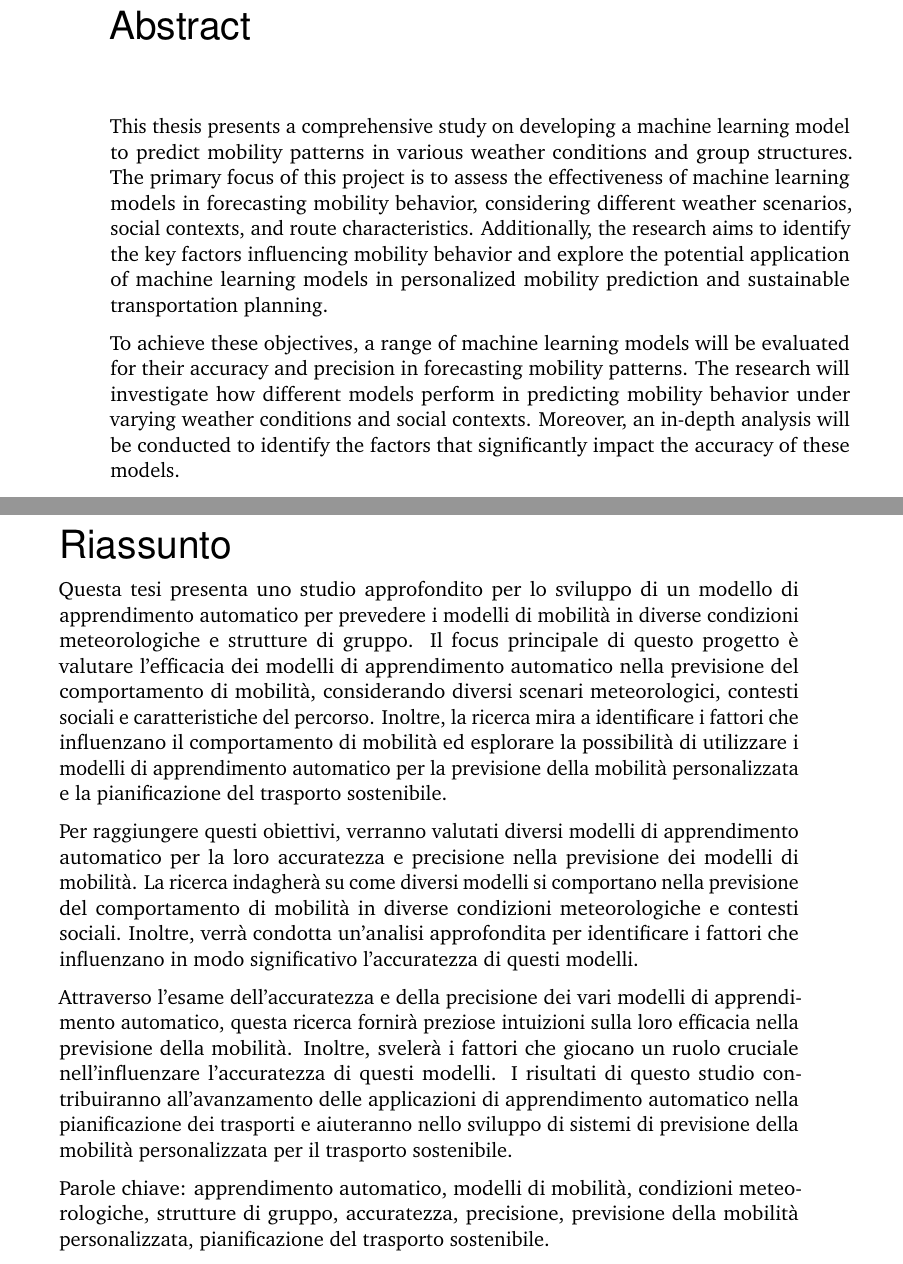
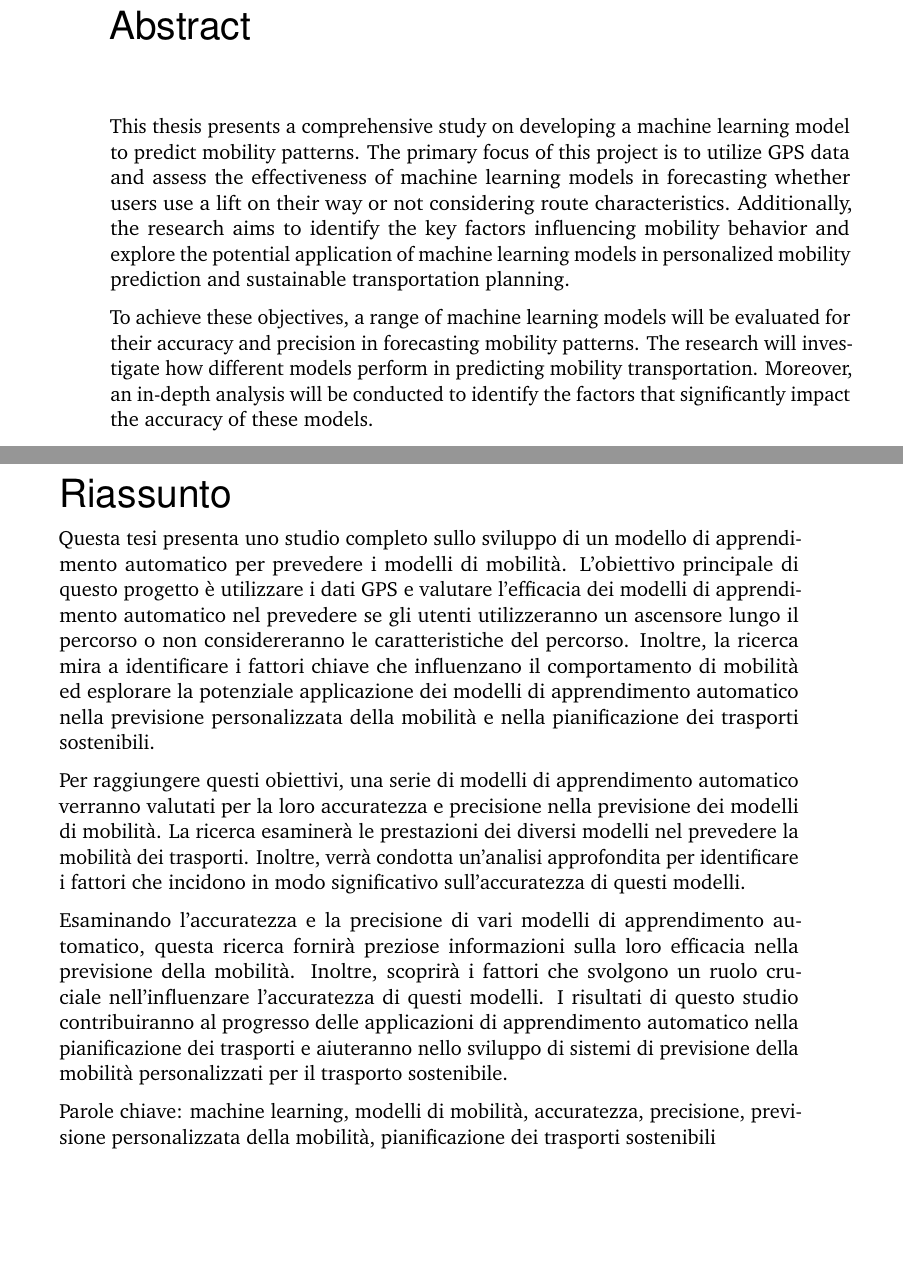
Before and after one commit to nimakarimi97/my-thesis-MSc, a LaTeX thesis (thesis/my-thesis.tex, which reads thesis/content/abstract.tex): two parts of pages 5 and 6 of 39, joined at a grey line, cut so that both start at the same text, the shorter picture padded with empty space. Compiled offline with pdfLaTeX.

Commit message:
fix some minor things

```diff
--- a/thesis/content/abstract.tex
+++ b/thesis/content/abstract.tex
@@ -4,9 +4,9 @@
 \addchap*{Abstract}
 \label{sec:abstract}
 
-This thesis presents a comprehensive study on developing a machine learning model to predict mobility patterns in various weather conditions and group structures. The primary focus of this project is to assess the effectiveness of machine learning models in forecasting mobility behavior, considering different weather scenarios, social contexts, and route characteristics. Additionally, the research aims to identify the key factors influencing mobility behavior and explore the potential application of machine learning models in personalized mobility prediction and sustainable transportation planning.
+This thesis presents a comprehensive study on developing a machine learning model to predict mobility patterns. The primary focus of this project is to utilize GPS data and assess the effectiveness of machine learning models in forecasting whether users use a lift on their way or not considering route characteristics. Additionally, the research aims to identify the key factors influencing mobility behavior and explore the potential application of machine learning models in personalized mobility prediction and sustainable transportation planning.
 
-To achieve these objectives, a range of machine learning models will be evaluated for their accuracy and precision in forecasting mobility patterns. The research will investigate how different models perform in predicting mobility behavior under varying weather conditions and social contexts. Moreover, an in-depth analysis will be conducted to identify the factors that significantly impact the accuracy of these models.
+To achieve these objectives, a range of machine learning models will be evaluated for their accuracy and precision in forecasting mobility patterns. The research will investigate how different models perform in predicting mobility transportation. Moreover, an in-depth analysis will be conducted to identify the factors that significantly impact the accuracy of these models.
 
 By examining the accuracy and precision of various machine learning models, this research will provide valuable insights into their effectiveness in mobility forecasting. Furthermore, it will uncover the factors that play a crucial role in influencing the accuracy of these models. The findings of this study will contribute to the advancement of machine learning applications in transportation planning and assist in developing personalized mobility prediction systems for sustainable transportation.
 
@@ -15,12 +15,12 @@ Keywords: machine learning, mobility patterns, weather conditions, group structu
 \newpage
 
 {\usekomafont{chapter}Riassunto}
-\label{sec:abstract-diff}
+\label{sec:abstract-it}
 
-Questa tesi presenta uno studio approfondito per lo sviluppo di un modello di apprendimento automatico per prevedere i modelli di mobilità in diverse condizioni meteorologiche e strutture di gruppo. Il focus principale di questo progetto è valutare l'efficacia dei modelli di apprendimento automatico nella previsione del comportamento di mobilità, considerando diversi scenari meteorologici, contesti sociali e caratteristiche del percorso. Inoltre, la ricerca mira a identificare i fattori che influenzano il comportamento di mobilità ed esplorare la possibilità di utilizzare i modelli di apprendimento automatico per la previsione della mobilità personalizzata e la pianificazione del trasporto sostenibile.
+Questa tesi presenta uno studio completo sullo sviluppo di un modello di apprendimento automatico per prevedere i modelli di mobilità. L'obiettivo principale di questo progetto è utilizzare i dati GPS e valutare l'efficacia dei modelli di apprendimento automatico nel prevedere se gli utenti utilizzeranno un ascensore lungo il percorso o non considereranno le caratteristiche del percorso. Inoltre, la ricerca mira a identificare i fattori chiave che influenzano il comportamento di mobilità ed esplorare la potenziale applicazione dei modelli di apprendimento automatico nella previsione personalizzata della mobilità e nella pianificazione dei trasporti sostenibili.
 
-Per raggiungere questi obiettivi, verranno valutati diversi modelli di apprendimento automatico per la loro accuratezza e precisione nella previsione dei modelli di mobilità. La ricerca indagherà su come diversi modelli si comportano nella previsione del comportamento di mobilità in diverse condizioni meteorologiche e contesti sociali. Inoltre, verrà condotta un'analisi approfondita per identificare i fattori che influenzano in modo significativo l'accuratezza di questi modelli.
+Per raggiungere questi obiettivi, una serie di modelli di apprendimento automatico verranno valutati per la loro accuratezza e precisione nella previsione dei modelli di mobilità. La ricerca esaminerà le prestazioni dei diversi modelli nel prevedere la mobilità dei trasporti. Inoltre, verrà condotta un’analisi approfondita per identificare i fattori che incidono in modo significativo sull’accuratezza di questi modelli.
 
-Attraverso l'esame dell'accuratezza e della precisione dei vari modelli di apprendimento automatico, questa ricerca fornirà preziose intuizioni sulla loro efficacia nella previsione della mobilità. Inoltre, svelerà i fattori che giocano un ruolo cruciale nell'influenzare l'accuratezza di questi modelli. I risultati di questo studio contribuiranno all'avanzamento delle applicazioni di apprendimento automatico nella pianificazione dei trasporti e aiuteranno nello sviluppo di sistemi di previsione della mobilità personalizzata per il trasporto sostenibile.
+Esaminando l’accuratezza e la precisione di vari modelli di apprendimento automatico, questa ricerca fornirà preziose informazioni sulla loro efficacia nella previsione della mobilità. Inoltre, scoprirà i fattori che svolgono un ruolo cruciale nell’influenzare l’accuratezza di questi modelli. I risultati di questo studio contribuiranno al progresso delle applicazioni di apprendimento automatico nella pianificazione dei trasporti e aiuteranno nello sviluppo di sistemi di previsione della mobilità personalizzati per il trasporto sostenibile.
 
-Parole chiave: apprendimento automatico, modelli di mobilità, condizioni meteorologiche, strutture di gruppo, accuratezza, precisione, previsione della mobilità personalizzata, pianificazione del trasporto sostenibile.
+Parole chiave: machine learning, modelli di mobilità, accuratezza, precisione, previsione personalizzata della mobilità, pianificazione dei trasporti sostenibili
```
Also changed, not shown: thesis/content/titlepages.tex (+3 -2 lines), thesis/my-thesis.pdf, thesis/content/abstract.tex (2 more changed lines).
